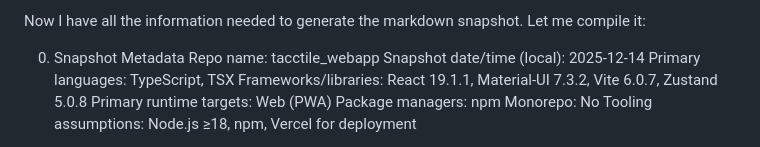
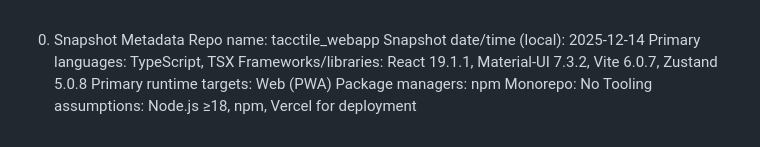
Before and after one commit to tacctile/tacctile_webapp, a Markdown page: CLAUDE CHAT DOCUMENTS/PROJECT_TECHNICAL_SNAPSHOT_12-12-2025.MD, the part around the change. Rendered like a GitHub page.

```diff
--- a/CLAUDE CHAT DOCUMENTS/PROJECT_TECHNICAL_SNAPSHOT_12-12-2025.MD
+++ b/CLAUDE CHAT DOCUMENTS/PROJECT_TECHNICAL_SNAPSHOT_12-12-2025.MD
@@ -1,5 +1,3 @@
-Now I have all the information needed to generate the markdown snapshot. Let me compile it:
-
 0) Snapshot Metadata
 Repo name: tacctile_webapp
 Snapshot date/time (local): 2025-12-14
```
